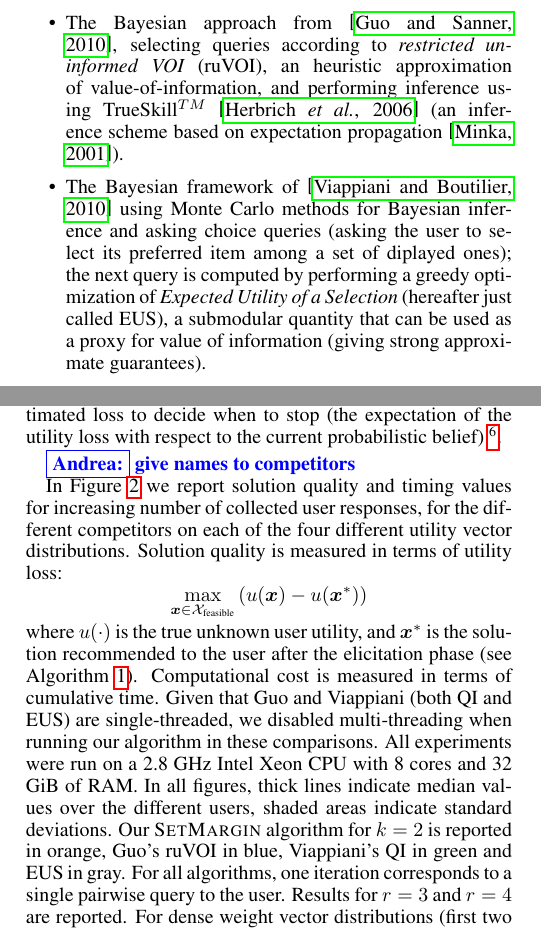
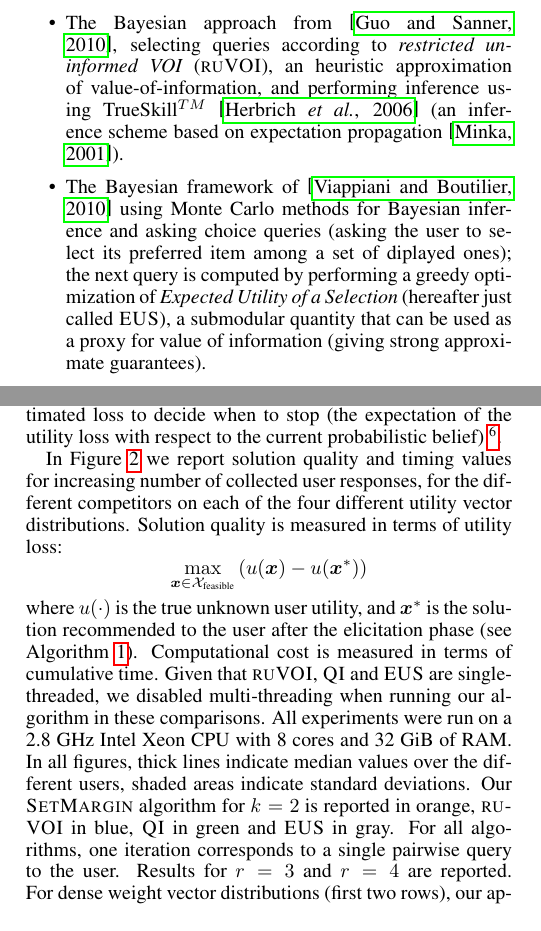
Before and after one commit to stefanoteso/setmargin, a LaTeX paper (paper/ijcai16.tex): two parts of the columns of pages 4 and 5 of 9, joined at a grey line, cut so that both start at the same text. Compiled offline with pdfLaTeX.

Commit message:
paper: aggiornato nomi

```diff
--- a/paper/ijcai16.tex
+++ b/paper/ijcai16.tex
@@ -593,7 +593,7 @@ We compare {\sc SetMargin} against the following competitive Bayesian baselines:
 
 \paolo{Se bisogno di spazio, posso accorciare la descrizione.}
 \begin{itemize}
- \item The Bayesian approach from \cite{guo2010real}, selecting queries according to {\em restricted uninformed VOI} (ruVOI), an heuristic approximation of value-of-information, and performing inference using  TrueSkill$^{TM}$ \cite{HerbrichMG06} (an inference scheme based on expectation propagation \cite{Minka01}).
+ \item The Bayesian approach from \cite{guo2010real}, selecting queries according to {\em restricted uninformed VOI} ({\sc ruVOI}), an heuristic approximation of value-of-information, and performing inference using  TrueSkill$^{TM}$ \cite{HerbrichMG06} (an inference scheme based on expectation propagation \cite{Minka01}).
 
- \item The Bayesian framework of \cite{viappiani2010optimal} using Monte Carlo methods for Bayesian inference and asking choice queries (asking the user to select its preferred item among a set of diplayed ones); the next query is computed by performing a greedy optimization of {\em Expected Utility of a Selection} (hereafter just called EUS), a submodular quantity that can be used as a proxy for value of information (giving strong approximate guarantees).
+ \item The Bayesian framework of \cite{viappiani2010optimal} using Monte Carlo methods for Bayesian inference and asking choice queries (asking the user to select its preferred item among a set of diplayed ones); the next query is computed by performing a greedy optimization of {\em Expected Utility of a Selection} (hereafter just called {\sc EUS}), a submodular quantity that can be used as a proxy for value of information (giving strong approximate guarantees).
 
@@ -684,10 +684,6 @@ of the utility loss with respect to the current probabilistic belief)
 \footnote{In our experiments, we left the Bayesian methods to run the full amount of iterations,
 even when the estimated loss was very low.}.
 
-\andrea{give names to competitors}
-
-%\onecolumn
-
 \begin{figure*}[h!]
     \centering
     {\footnotesize
@@ -754,20 +750,20 @@ $$ \max_{\vx\in\calX_\text{feasible}} \left( u(\vx) - u(\vx^*) \right) $$
 where $u(\cdot)$ is the true unknown user utility, and $\vx^*$ is the
 solution recommended to the user after the elicitation phase (see
 Algorithm~\ref{alg:setmargin}). Computational cost is measured in
-terms of cumulative time. Given that Guo and Viappiani (both QI and
-EUS) are single-threaded, we disabled multi-threading when running our
+terms of cumulative time. Given that {\sc ruVOI},  {\sc QI} and
+{\sc EUS} are single-threaded, we disabled multi-threading when running our
 algorithm in these comparisons. All experiments were run on a 2.8 GHz Intel
 Xeon CPU with 8 cores and 32 GiB of RAM.
 In all figures, thick lines indicate median values over the different
 users, shaded areas indicate standard deviations. Our {\sc SetMargin}
-algorithm for $k=2$ is reported in orange, Guo's ruVOI in blue, Viappiani's QI
-in green and EUS in gray. For all algorithms, one iteration
+algorithm for $k=2$ is reported in orange, {\sc ruVOI} in blue, {\sc QI}
+in green and {\sc EUS} in gray. For all algorithms, one iteration
 corresponds to a single pairwise query to the user.  Results for $r=3$
 and $r=4$ are reported.  For dense weight vector distributions (first
 two rows), our approach achieves results which are indistinguishable
 from the competitors in a fraction of their time.  Indeed, all
 Bayesian approaches become quickly intractable for growing values of $r$,
-%cannot scale over $r=4$ (for $r=5$, Guo did not
+%cannot scale over $r=4$ (for $r=5$, {\sc ruVOI} did not
 %finish a single user after 24 hours for, Viappiani QI takes 20 minutes
 %per user), \andrea{20 minuti mi paiono pochi, sei sicuro?}
 while our algorithm can easily scale to much larger datasets, as will
```
Also changed, not shown: paper/ijcai16.tex (6 more changed lines).
